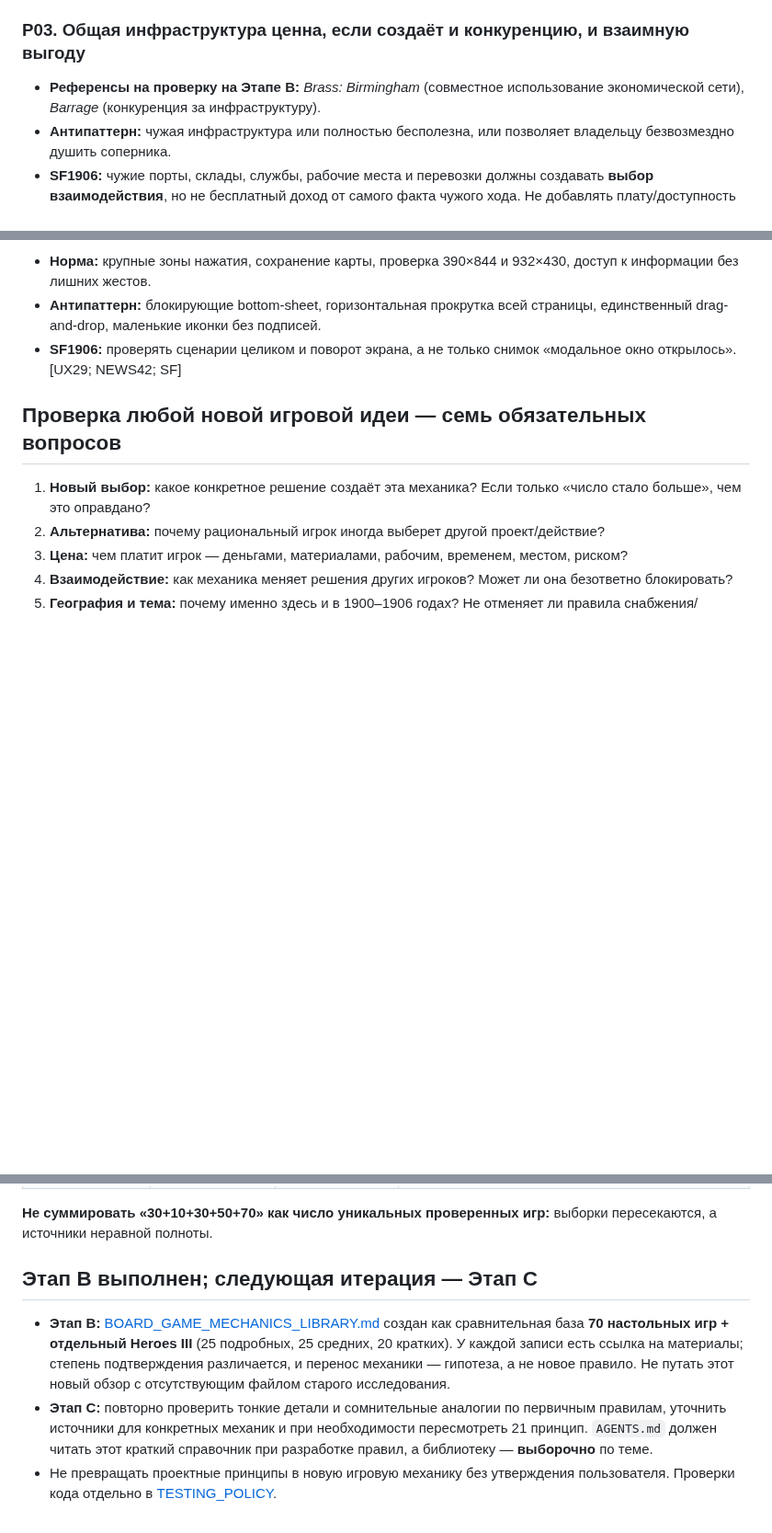
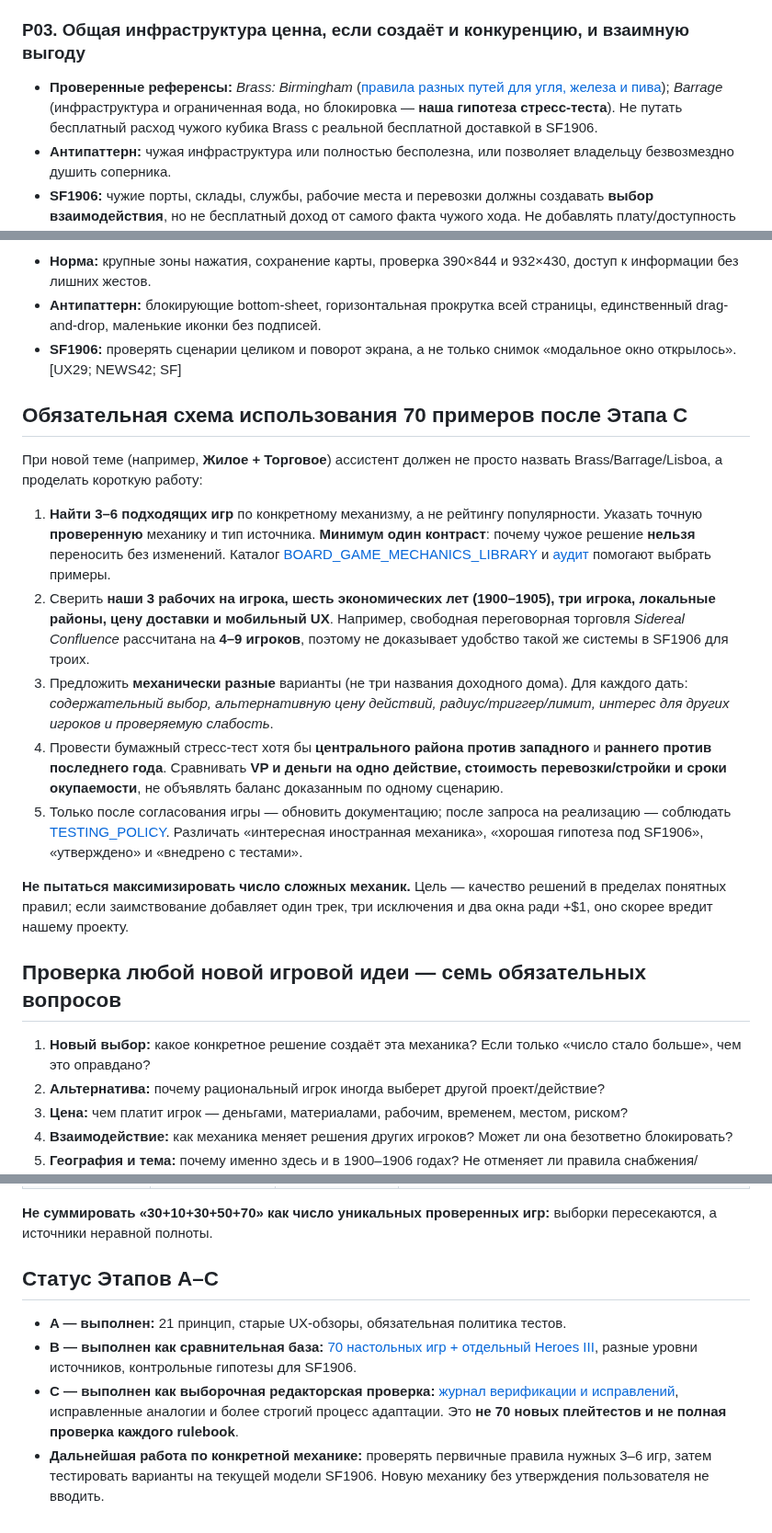
Before and after one commit to RumplestiltskinBiD/sf1906-prototype, a Markdown page: docs/GAME_DESIGN_PRINCIPLES.md, 3 parts joined by grey strips. Shown at 92% size. Drawn GitHub-style; blank space fills up the shorter version.

Commit message:
docs: finalize game design principles with source confidence and actionable comparison rubric

```diff
--- a/docs/GAME_DESIGN_PRINCIPLES.md
+++ b/docs/GAME_DESIGN_PRINCIPLES.md
@@ -27,7 +27,7 @@
 - **SF1906:** проверять новую карту в бедном, среднем и богатом районе; в начале/середине/конце партии; с разным доступом к порту. **Жизнеспособность пока проверяется тестовыми партиями, не объявляется доказанной.** [SF; HYPOTHESIS]
 
 ### P03. Общая инфраструктура ценна, если создаёт и конкуренцию, и взаимную выгоду
-- **Референсы на проверку на Этапе B:** *Brass: Birmingham* (совместное использование экономической сети), *Barrage* (конкуренция за инфраструктуру).
+- **Проверенные референсы:** *Brass: Birmingham* ([правила разных путей для угля, железа и пива](BOARD_GAME_MECHANICS_LIBRARY.md)); *Barrage* (инфраструктура и ограниченная вода, но блокировка — **наша гипотеза стресс-теста**). Не путать бесплатный расход чужого кубика Brass с реальной бесплатной доставкой в SF1906.
 - **Антипаттерн:** чужая инфраструктура или полностью бесполезна, или позволяет владельцу безвозмездно душить соперника.
 - **SF1906:** чужие порты, склады, службы, рабочие места и перевозки должны создавать **выбор взаимодействия**, но не бесплатный доход от самого факта чужого хода. Не добавлять плату/доступность без конкретного утверждения. [HISTORY; SF]
 
@@ -126,6 +126,18 @@
 - **Антипаттерн:** блокирующие bottom-sheet, горизонтальная прокрутка всей страницы, единственный drag-and-drop, маленькие иконки без подписей.
 - **SF1906:** проверять сценарии целиком и поворот экрана, а не только снимок «модальное окно открылось». [UX29; NEWS42; SF]
 
+## Обязательная схема использования 70 примеров после Этапа C
+
+При новой теме (например, **Жилое + Торговое**) ассистент должен не просто назвать Brass/Barrage/Lisboa, а проделать короткую работу:
+
+1. **Найти 3–6 подходящих игр** по конкретному механизму, а не рейтингу популярности. Указать точную **проверенную** механику и тип источника. **Минимум один контраст**: почему чужое решение **нельзя** переносить без изменений. Каталог [BOARD_GAME_MECHANICS_LIBRARY](BOARD_GAME_MECHANICS_LIBRARY.md) и [аудит](GAME_RESEARCH_SOURCE_AUDIT_2026-10-25.md) помогают выбрать примеры.
+2. Сверить **наши 3 рабочих на игрока, шесть экономических лет (1900–1905), три игрока, локальные районы, цену доставки и мобильный UX**. Например, свободная переговорная торговля *Sidereal Confluence* рассчитана на **4–9 игроков**, поэтому не доказывает удобство такой же системы в SF1906 для троих.
+3. Предложить **механически разные** варианты (не три названия доходного дома). Для каждого дать: _содержательный выбор, альтернативную цену действий, радиус/триггер/лимит, интерес для других игроков и проверяемую слабость_.
+4. Провести бумажный стресс-тест хотя бы **центрального района против западного** и **раннего против последнего года**. Сравнивать **VP и деньги на одно действие, стоимость перевозки/стройки и сроки окупаемости**, не объявлять баланс доказанным по одному сценарию.
+5. Только после согласования игры — обновить документацию; после запроса на реализацию — соблюдать [TESTING_POLICY](TESTING_POLICY.md). Различать «интересная иностранная механика», «хорошая гипотеза под SF1906», «утверждено» и «внедрено с тестами».
+
+**Не пытаться максимизировать число сложных механик.** Цель — качество решений в пределах понятных правил; если заимствование добавляет один трек, три исключения и два окна ради +$1, оно скорее вредит нашему проекту.
+
 ## Проверка любой новой игровой идеи — семь обязательных вопросов
 
 1. **Новый выбор:** какое конкретное решение создаёт эта механика? Если только «число стало больше», чем это оправдано?
@@ -149,8 +161,9 @@
 
 **Не суммировать «30+10+30+50+70» как число уникальных проверенных игр:** выборки пересекаются, а источники неравной полноты.
 
-## Этап B выполнен; следующая итерация — Этап C
+## Статус Этапов A–C
 
-- **Этап B:** [BOARD_GAME_MECHANICS_LIBRARY.md](BOARD_GAME_MECHANICS_LIBRARY.md) создан как сравнительная база **70 настольных игр + отдельный Heroes III** (25 подробных, 25 средних, 20 кратких). У каждой записи есть ссылка на материалы; степень подтверждения различается, и перенос механики — гипотеза, а не новое правило. Не путать этот новый обзор с отсутствующим файлом старого исследования.
-- **Этап C:** повторно проверить тонкие детали и сомнительные аналогии по первичным правилам, уточнить источники для конкретных механик и при необходимости пересмотреть 21 принцип. `AGENTS.md` должен читать этот краткий справочник при разработке правил, а библиотеку — **выборочно** по теме.
-- Не превращать проектные принципы в новую игровую механику без утверждения пользователя. Проверки кода отдельно в [TESTING_POLICY](TESTING_POLICY.md).
+- **A — выполнен:** 21 принцип, старые UX-обзоры, обязательная политика тестов.
+- **B — выполнен как сравнительная база:** [70 настольных игр + отдельный Heroes III](BOARD_GAME_MECHANICS_LIBRARY.md), разные уровни источников, контрольные гипотезы для SF1906.
+- **C — выполнен как выборочная редакторская проверка:** [журнал верификации и исправлений](GAME_RESEARCH_SOURCE_AUDIT_2026-10-25.md), исправленные аналогии и более строгий процесс адаптации. Это **не 70 новых плейтестов и не полная проверка каждого rulebook**.
+- **Дальнейшая работа по конкретной механике:** проверять первичные правила нужных 3–6 игр, затем тестировать варианты на текущей модели SF1906. Новую механику без утверждения пользователя не вводить.
```
Also changed, not shown: other parts of docs/GAME_DESIGN_PRINCIPLES.md (+5 -5 lines).
